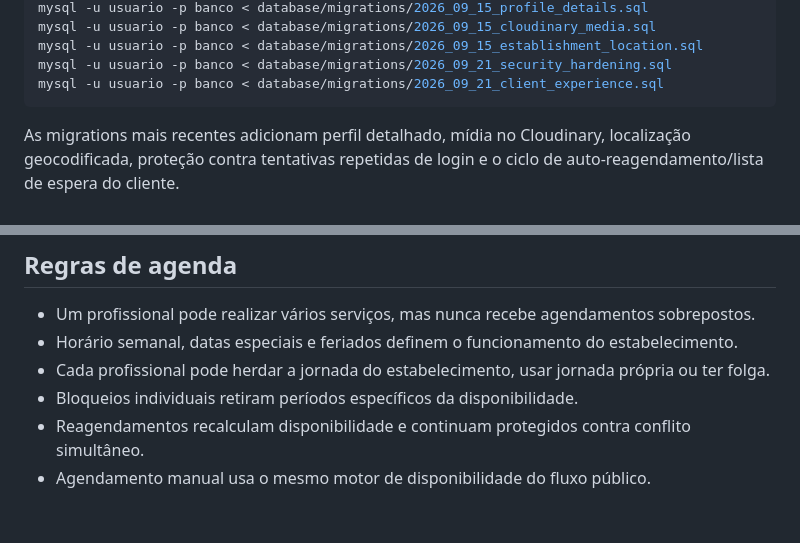
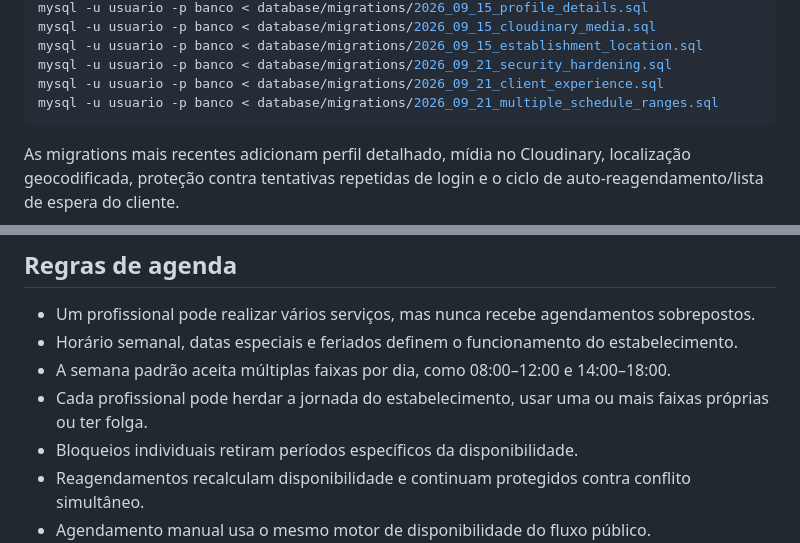
Before and after one commit to MiguelAlmeidaJ/agenda-cli, a Markdown page: README.md, 2 parts joined by grey strips. GitHub-like rendering; blank space fills up the shorter version.

Commit message:
docs: documenta multiplas faixas de funcionamento

````diff
--- a/README.md
+++ b/README.md
@@ -77,6 +77,7 @@ mysql -u usuario -p banco < database/migrations/2026_09_15_cloudinary_media.sql
 mysql -u usuario -p banco < database/migrations/2026_09_15_establishment_location.sql
 mysql -u usuario -p banco < database/migrations/2026_09_21_security_hardening.sql
 mysql -u usuario -p banco < database/migrations/2026_09_21_client_experience.sql
+mysql -u usuario -p banco < database/migrations/2026_09_21_multiple_schedule_ranges.sql
 ```
 
 As migrations mais recentes adicionam perfil detalhado, mídia no Cloudinary, localização geocodificada, proteção contra tentativas repetidas de login e o ciclo de auto-reagendamento/lista de espera do cliente.
@@ -140,7 +141,8 @@ O cliente operacional é armazenado em `customers` e pode existir sem conta de l
 
 - Um profissional pode realizar vários serviços, mas nunca recebe agendamentos sobrepostos.
 - Horário semanal, datas especiais e feriados definem o funcionamento do estabelecimento.
-- Cada profissional pode herdar a jornada do estabelecimento, usar jornada própria ou ter folga.
+- A semana padrão aceita múltiplas faixas por dia, como 08:00–12:00 e 14:00–18:00.
+- Cada profissional pode herdar a jornada do estabelecimento, usar uma ou mais faixas próprias ou ter folga.
 - Bloqueios individuais retiram períodos específicos da disponibilidade.
 - Reagendamentos recalculam disponibilidade e continuam protegidos contra conflito simultâneo.
 - Agendamento manual usa o mesmo motor de disponibilidade do fluxo público.
````
